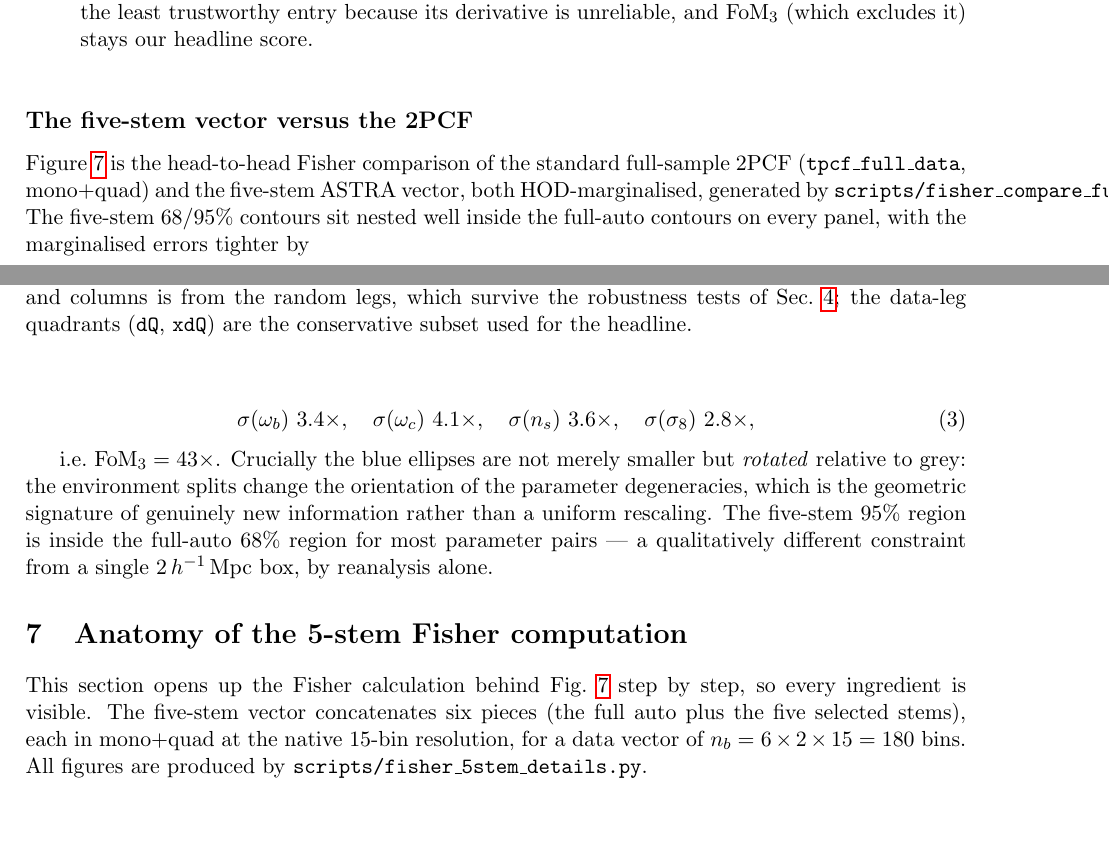
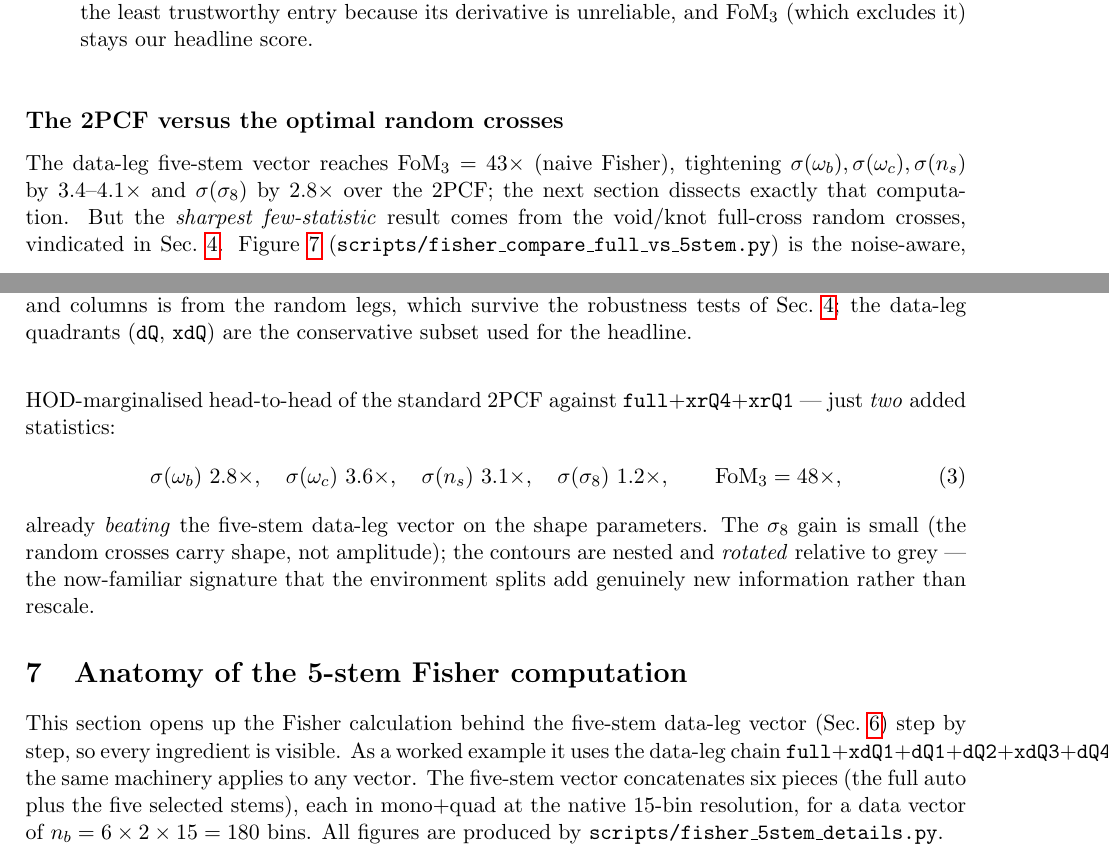
Before and after one commit to forero/astra-clustering, a LaTeX paper (notes/vector_search/vector_search_note.tex): two parts of pages 8 and 9 of 23 before the commit and two parts of pages 8 and 9 of 21 after it, joined at a grey line, cut so that both start at the same text, the shorter picture padded with empty space. Compiled offline with pdfLaTeX.

Commit message:
vector_search note: re-sync fig:corner with the 2PCF-vs-2-stem figure
The fig:corner figure was repurposed to 2PCF vs full+xrQ4+xrQ1 (FoM3 48x), so the
note was desynced. Recast the subsection as 'The 2PCF versus the optimal random
crosses' (two added statistics -> 48x, beating the 5-stem data-leg vector on the
shape params); kept the 5-stem result in text and decoupled the anatomy section
(its own step figures) and conclusions from the corner figure; added the 48x
two-stem result to the conclusions. PDF clean, 0 undefined refs.

Co-Authored-By: Claude Opus 4.8 <noreply@anthropic.com>

```diff
--- a/notes/vector_search/vector_search_note.tex
+++ b/notes/vector_search/vector_search_note.tex
@@ -523,28 +523,28 @@ step.}
 \label{fig:greedy}
 \end{figure}
 
-\subsection*{The five-stem vector versus the 2PCF}
+\subsection*{The 2PCF versus the optimal random crosses}
 
-Figure~\ref{fig:corner} is the head-to-head Fisher comparison of the standard
-full-sample 2PCF (\code{tpcf\_full\_data}, mono$+$quad) and the five-stem ASTRA
-vector, both HOD-marginalised, generated by
-\code{scripts/fisher\_compare\_full\_vs\_5stem.py}.  The five-stem $68/95\%$
-contours sit nested well inside the full-auto contours on every panel, with the
-marginalised errors tighter by
-
+The data-leg five-stem vector reaches $\FoM_3 = 43\times$ (naive Fisher),
+tightening $\sigma(\omega_b),\sigma(\omega_c),\sigma(n_s)$ by $3.4$--$4.1\times$
+and $\sigma(\sigma_8)$ by $2.8\times$ over the 2PCF; the next section dissects
+exactly that computation.  But the \emph{sharpest few-statistic} result comes from
+the void/knot full-cross random crosses, vindicated in
+Sec.~\ref{sec:caveat}.  Figure~\ref{fig:corner}
+(\code{scripts/fisher\_compare\_full\_vs\_5stem.py}) is the noise-aware,
+HOD-marginalised head-to-head of the standard 2PCF against
+\code{full}$+$\code{xrQ4}$+$\code{xrQ1} --- just \emph{two} added statistics:
 \begin{equation}
-\sigma(\omega_b)\ 3.4\times,\quad
-\sigma(\omega_c)\ 4.1\times,\quad
-\sigma(n_s)\ 3.6\times,\quad
-\sigma(\sigma_8)\ 2.8\times,
+\sigma(\omega_b)\ 2.8\times,\quad
+\sigma(\omega_c)\ 3.6\times,\quad
+\sigma(n_s)\ 3.1\times,\quad
+\sigma(\sigma_8)\ 1.2\times,\qquad \FoM_3 = 48\times,
 \end{equation}
-
-i.e.\ $\FoM_3 = 43\times$.  Crucially the blue ellipses are not merely smaller but
-\emph{rotated} relative to grey: the environment splits change the orientation of
-the parameter degeneracies, which is the geometric signature of genuinely new
-information rather than a uniform rescaling.  The five-stem $95\%$ region is
-inside the full-auto $68\%$ region for most parameter pairs --- a qualitatively
-different constraint from a single $2\Mpch$ box, by reanalysis alone.
+already \emph{beating} the five-stem data-leg vector on the shape parameters.  The
+$\sigma_8$ gain is small (the random crosses carry shape, not amplitude); the
+contours are nested and \emph{rotated} relative to grey --- the now-familiar
+signature that the environment splits add genuinely new information rather than
+rescale.
 
 \begin{figure}[t]
 \centering
@@ -560,8 +560,11 @@ and rotated --- ASTRA shrinks and re-orients the cosmology degeneracies.}
 \section{Anatomy of the 5-stem Fisher computation}
 \label{sec:anatomy}
 
-This section opens up the Fisher calculation behind Fig.~\ref{fig:corner} step by
-step, so every ingredient is visible.  The five-stem vector concatenates six
+This section opens up the Fisher calculation behind the five-stem data-leg vector
+(Sec.~\ref{sec:greedy}) step by step, so every ingredient is visible.  As a worked
+example it uses the data-leg chain
+\code{full}$+$\code{xdQ1}$+$\code{dQ1}$+$\code{dQ2}$+$\code{xdQ3}$+$\code{dQ4}; the
+same machinery applies to any vector.  The five-stem vector concatenates six
 pieces (the full auto plus the five selected stems), each in mono$+$quad at the
 native $15$-bin resolution, for a data vector of
 $n_b = 6\times2\times15 = 180$ bins.  All figures are produced by
```
Also changed, not shown: notes/vector_search/vector_search_note.pdf, notes/vector_search/vector_search_note.tex (26 more changed lines).
